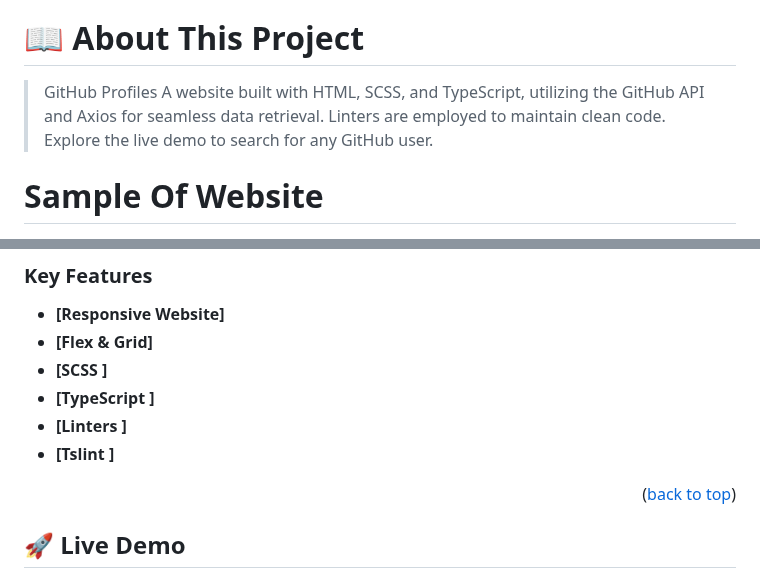
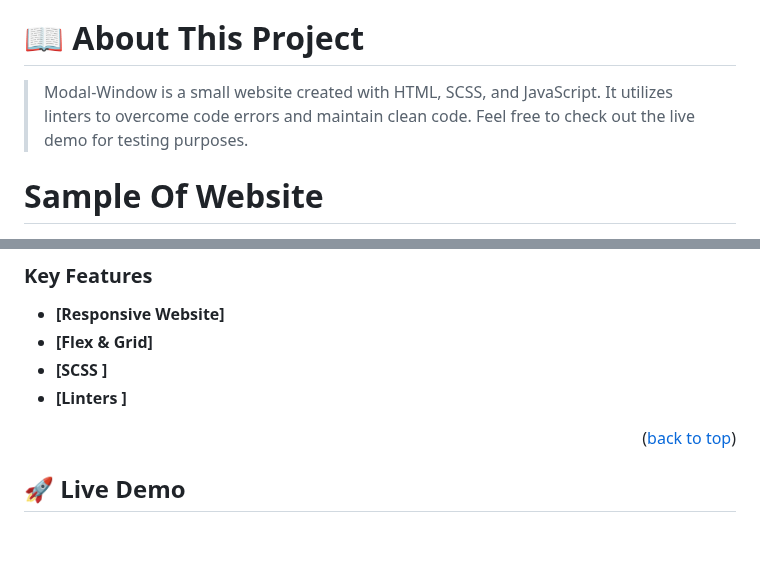
Before and after one commit to Ameer2000Mzori/Modal-Window, a Markdown page: README.md, 2 parts joined by grey strips. Rendered like a GitHub page; blank space fills up the shorter version.

Commit message:
added changes to the readme file

```diff
--- a/README.md
+++ b/README.md
@@ -18,7 +18,7 @@
 
 # 📖 About This Project <a name="about-project"></a>
 
-> GitHub Profiles A website built with HTML, SCSS, and TypeScript, utilizing the GitHub API and Axios for seamless data retrieval. Linters are employed to maintain clean code. Explore the live demo to search for any GitHub user.
+> Modal-Window is a small website created with HTML, SCSS, and JavaScript. It utilizes linters to overcome code errors and maintain clean code. Feel free to check out the live demo for testing purposes.
 
 # Sample Of Website <a name="Sample-Of-Website"></a>
 
@@ -49,9 +48,7 @@
 - **[Responsive Website]**
 - **[Flex & Grid]**
 - **[SCSS ]**
-- **[TypeScript ]**
 - **[Linters ]**
-- **[Tslint ]**
 
 <p align="right">(<a href="#readme-top">back to top</a>)</p>
 
```
Also changed, not shown: other parts of README.md (+0 -1 lines).
